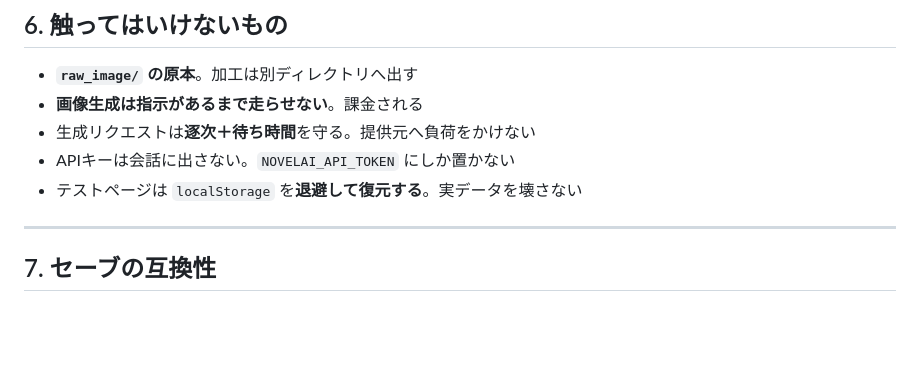
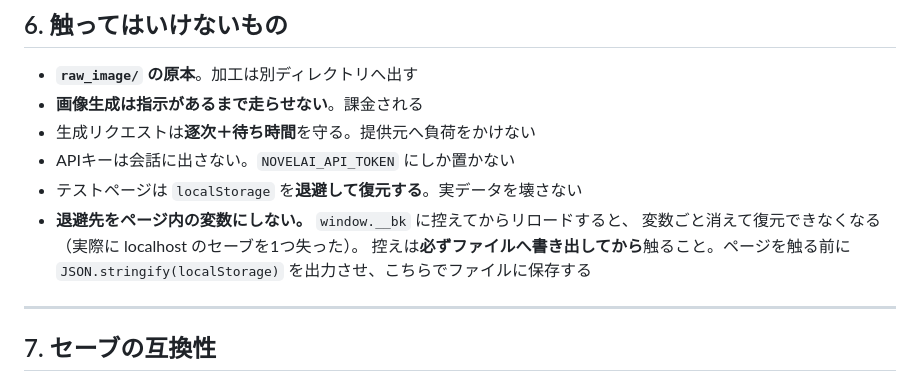
Before and after one commit to fcqsn296/hack-slash_RPG, a Markdown page: CLAUDE.md, the part around the change. Drawn GitHub-style; blank space fills up the shorter version.

Commit message:
セーブの控えをページ内の変数に置かない、を作業のきまりへ
localStorage を window.__bk に控えてからリロードしたところ、変数ごと消えて
復元できなくなった。localhost:8124 のセーブを1つ失っている。

「退避して復元する」とだけ書いてあっても、退避先がリロードで消える場所だと
意味が無い。控えは必ずファイルへ書き出してから触る、と明記した。

Co-Authored-By: Claude Opus 5 <noreply@anthropic.com>

```diff
--- a/CLAUDE.md
+++ b/CLAUDE.md
@@ -148,6 +148,10 @@ git commit / push
 - 生成リクエストは**逐次＋待ち時間**を守る。提供元へ負荷をかけない
 - APIキーは会話に出さない。`NOVELAI_API_TOKEN` にしか置かない
 - テストページは `localStorage` を**退避して復元する**。実データを壊さない
+- **退避先をページ内の変数にしない。** `window.__bk` に控えてからリロードすると、
+  変数ごと消えて復元できなくなる（実際に localhost のセーブを1つ失った）。
+  控えは**必ずファイルへ書き出してから**触ること。ページを触る前に
+  `JSON.stringify(localStorage)` を出力させ、こちらでファイルに保存する
 
 ---
 
```
